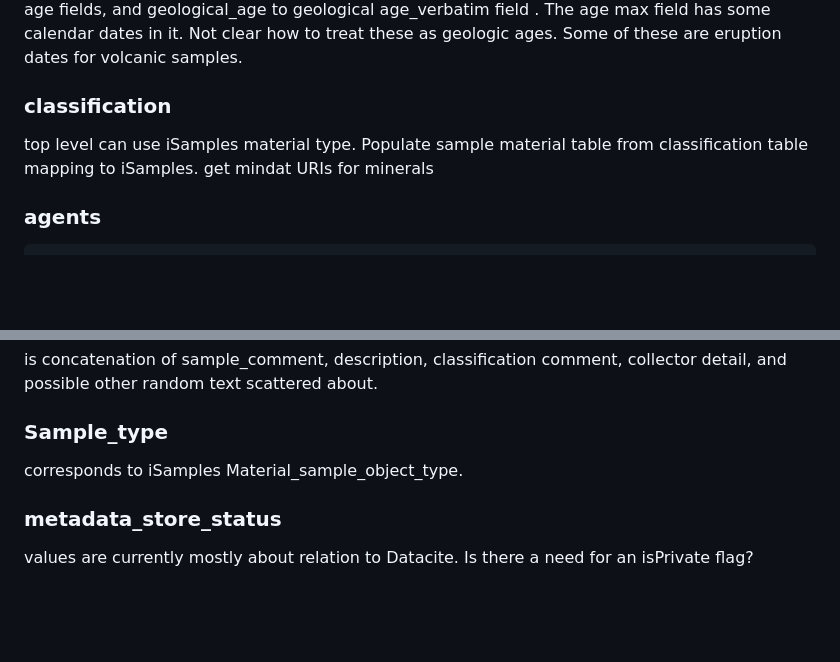
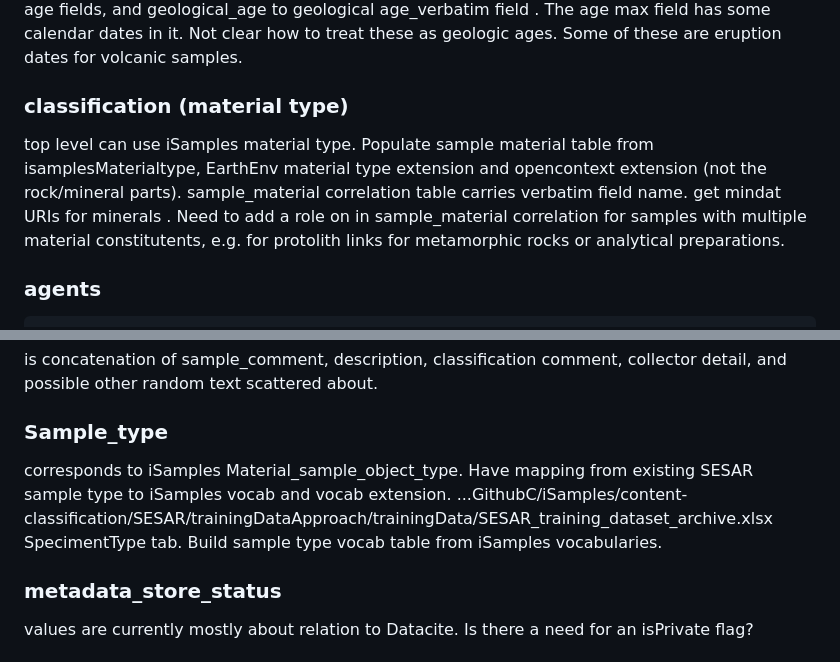
Before and after one commit to usgin/sesar2parquet, a Markdown page: MigrationNotes and lookup tables/MigrationWorkflowNotes.md, 2 parts joined by grey strips. Rendered like a GitHub page; blank space fills up the shorter version.

Commit message:
update migration notes

```diff
--- a/MigrationNotes and lookup tables/MigrationWorkflowNotes.md
+++ b/MigrationNotes and lookup tables/MigrationWorkflowNotes.md
@@ -54,8 +54,8 @@ lkup, locality, primary_location_type_lkup, location_description, locality_descr
 ### geologic age
 age_min, age_max have numbers; convert all to Ma for numeric age fields.  Geological age has some geologic TOEs, also text for numeric age, which might not be reflected in age_min, age_max fields.   if has TOE, put in 2024 geologic age, have to work on whether to do min and max.  make table of unique age_min, age_max, age_unit, and geological_age to make mapping to 2024 numeric_age and geologic_age fields.   In simplest case just load age_max, age_min to numeric age fields, and geological_age to geological age_verbatim field .  The age max field has some calendar dates in it.   Not clear how to treat these as geologic ages. Some of these are eruption dates for volcanic samples.
 
-### classification
-top level can use iSamples material type.  Populate sample material table from classification table mapping to iSamples.  get mindat URIs for minerals
+### classification  (material type)
+top level can use iSamples material type.  Populate sample material table from isamplesMaterialtype, EarthEnv material type extension and opencontext extension (not the rock/mineral parts).  sample_material correlation table carries verbatim field name.  get mindat URIs for minerals .  Need to add a role on in sample_material correlation for samples with multiple material constitutents, e.g. for protolith links for metamorphic rocks or analytical preparations.
 
 ### agents
 	see separate document 'agentsMapping.md'.
@@ -84,7 +84,7 @@ generate from northing, easting, zone
 is concatenation of sample_comment, description, classification comment, collector detail, and possible other random text scattered about.
 
 ### Sample_type
-corresponds to iSamples Material_sample_object_type.
+corresponds to iSamples Material_sample_object_type.  Have mapping from existing SESAR sample type to iSamples vocab and vocab extension.   ...GithubC/iSamples/content-classification/SESAR/trainingDataApproach/trainingData/SESAR_training_dataset_archive.xlsx  SpecimentType tab. Build sample type vocab table from iSamples vocabularies.
 
 ### metadata_store_status
 values are currently mostly about relation to Datacite.  Is there a need for an isPrivate flag?
```
